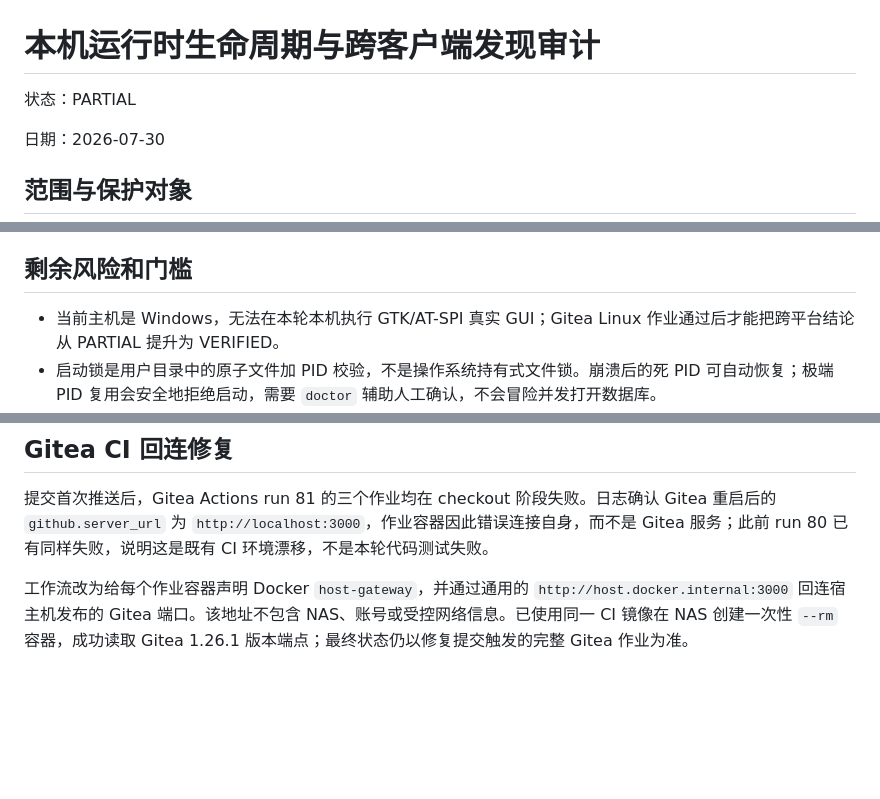
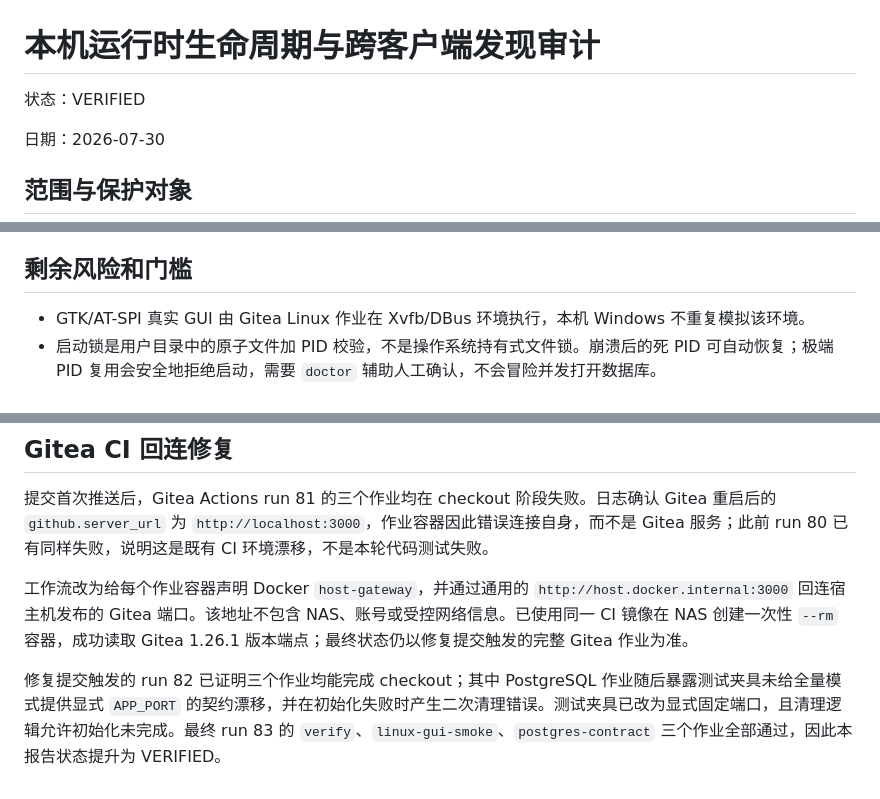
Before and after one commit to SpringfiledBucks/praxis-control, a Markdown page: docs/status/2026-07-30-runtime-lifecycle-audit.md, 3 parts joined by grey strips. Drawn GitHub-style; blank space fills up the shorter version.

Commit message:
docs: record verified runtime lifecycle audit

```diff
--- a/docs/status/2026-07-30-runtime-lifecycle-audit.md
+++ b/docs/status/2026-07-30-runtime-lifecycle-audit.md
@@ -1,6 +1,6 @@
 # 本机运行时生命周期与跨客户端发现审计
 
-状态：PARTIAL
+状态：VERIFIED
 
 日期：2026-07-30
 
@@ -36,7 +36,7 @@
 
 ## 剩余风险和门槛
 
-- 当前主机是 Windows，无法在本轮本机执行 GTK/AT-SPI 真实 GUI；Gitea Linux 作业通过后才能把跨平台结论从 PARTIAL 提升为 VERIFIED。
+- GTK/AT-SPI 真实 GUI 由 Gitea Linux 作业在 Xvfb/DBus 环境执行，本机 Windows 不重复模拟该环境。
 - 启动锁是用户目录中的原子文件加 PID 校验，不是操作系统持有式文件锁。崩溃后的死 PID 可自动恢复；极端 PID 复用会安全地拒绝启动，需要 `doctor` 辅助人工确认，不会冒险并发打开数据库。
 - `service.log` 当前为追加文件，尚未实现大小轮换；日志内容不写控制令牌，但长期运行仍需后续增加有界轮换。
 - 远程设备上的原生 GUI 尚未提供独立的远程服务配置流程；当前全量版跨设备共用入口仍是经过认证的 Web。这不影响本机轻量版验收，但属于后续客户端范围。
@@ -46,3 +46,5 @@
 提交首次推送后，Gitea Actions run 81 的三个作业均在 checkout 阶段失败。日志确认 Gitea 重启后的 `github.server_url` 为 `http://localhost:3000`，作业容器因此错误连接自身，而不是 Gitea 服务；此前 run 80 已有同样失败，说明这是既有 CI 环境漂移，不是本轮代码测试失败。
 
 工作流改为给每个作业容器声明 Docker `host-gateway`，并通过通用的 `http://host.docker.internal:3000` 回连宿主机发布的 Gitea 端口。该地址不包含 NAS、账号或受控网络信息。已使用同一 CI 镜像在 NAS 创建一次性 `--rm` 容器，成功读取 Gitea 1.26.1 版本端点；最终状态仍以修复提交触发的完整 Gitea 作业为准。
+
+修复提交触发的 run 82 已证明三个作业均能完成 checkout；其中 PostgreSQL 作业随后暴露测试夹具未给全量模式提供显式 `APP_PORT` 的契约漂移，并在初始化失败时产生二次清理错误。测试夹具已改为显式固定端口，且清理逻辑允许初始化未完成。最终 run 83 的 `verify`、`linux-gui-smoke`、`postgres-contract` 三个作业全部通过，因此本报告状态提升为 VERIFIED。
```
